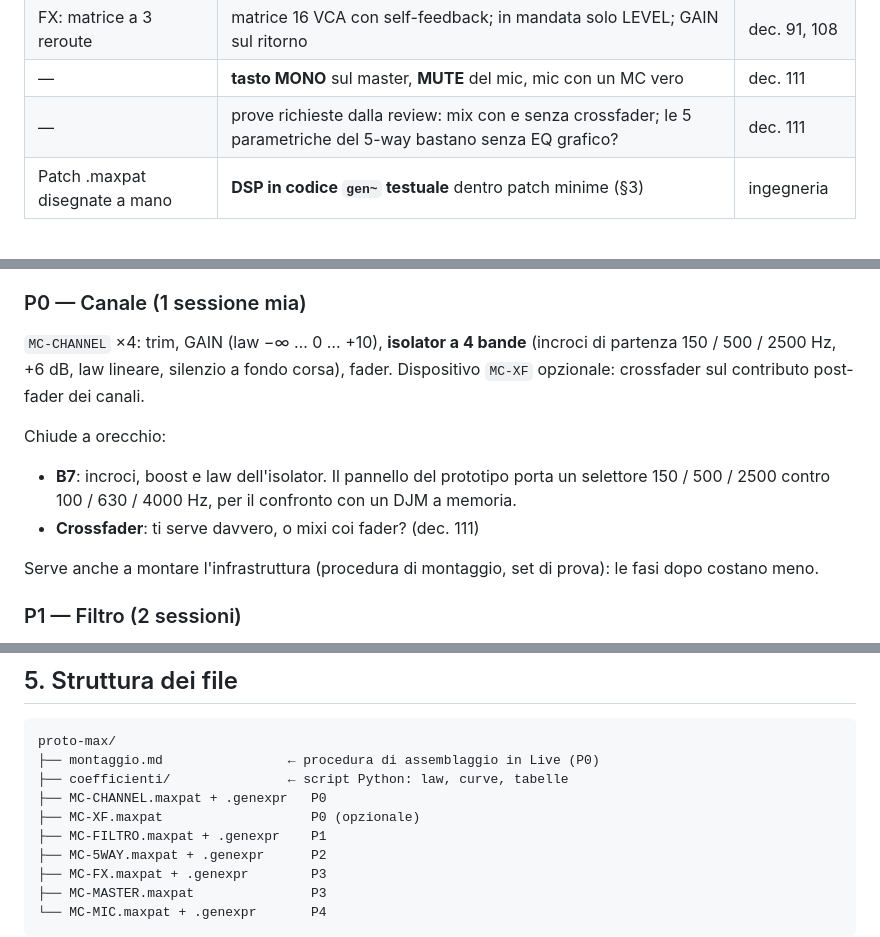
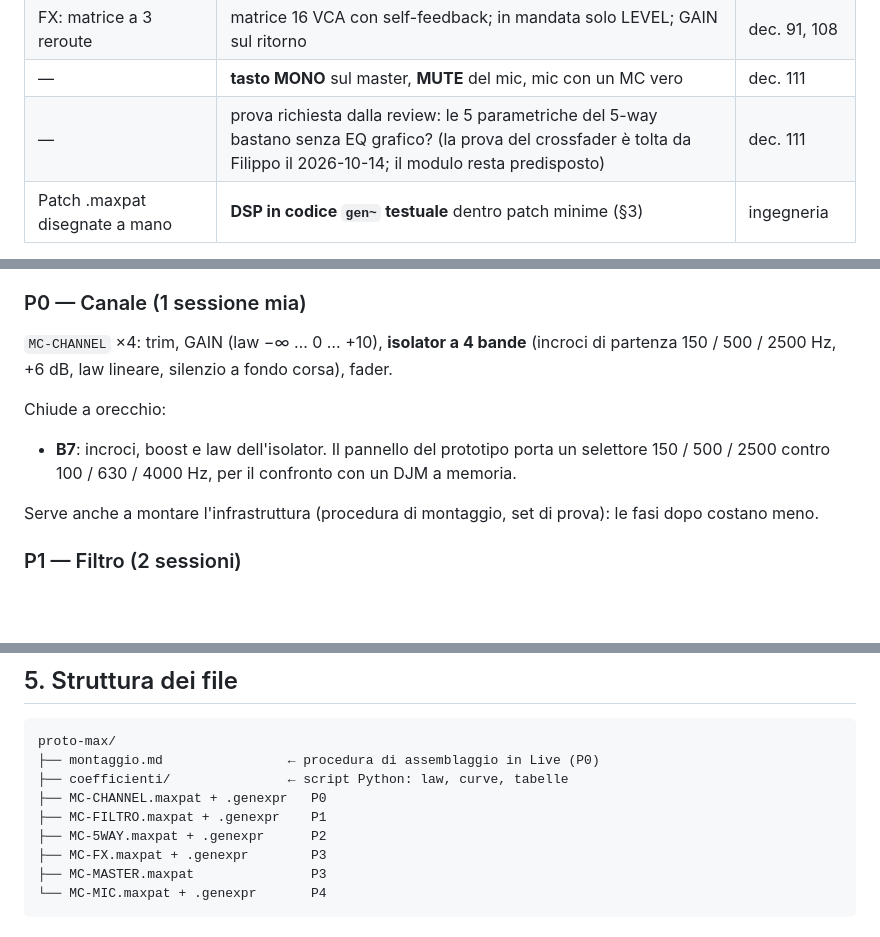
Before and after one commit to dj-filippo241/maelcum_mixer, a Markdown page: docs/proto-max/piano.md, 3 parts joined by grey strips. GitHub-like rendering; blank space fills up the shorter version.

Commit message:
docs(proto-max): piano v0.2 senza la prova del crossfader (scelta di Filippo; il modulo resta predisposto, dec. 111)

```diff
--- a/docs/proto-max/piano.md
+++ b/docs/proto-max/piano.md
@@ -22,7 +22,7 @@ Cambia rispetto al v0.1:
 | Overdrive filtro candidato | tosatore in parallelo, griglia di `d5-chain.cir` | dec. 99, 110 |
 | FX: matrice a 3 reroute | matrice 16 VCA con self-feedback; in mandata solo LEVEL; GAIN sul ritorno | dec. 91, 108 |
 | — | **tasto MONO** sul master, **MUTE** del mic, mic con un MC vero | dec. 111 |
-| — | prove richieste dalla review: mix con e senza crossfader; le 5 parametriche del 5-way bastano senza EQ grafico? | dec. 111 |
+| — | prova richiesta dalla review: le 5 parametriche del 5-way bastano senza EQ grafico? (la prova del crossfader è tolta da Filippo il 2026-10-14; il modulo resta predisposto) | dec. 111 |
 | Patch .maxpat disegnate a mano | **DSP in codice `gen~` testuale** dentro patch minime (§3) | ingegneria |
 
 La voce B5 (centri dell'EQ in serie 70 / 250 / 1k / 5k Hz) cade con la
@@ -48,14 +48,12 @@ le risposte alle voci B della fase.
 
 `MC-CHANNEL` ×4: trim, GAIN (law −∞ … 0 … +10), **isolator a 4 bande**
 (incroci di partenza 150 / 500 / 2500 Hz, +6 dB, law lineare, silenzio a
-fondo corsa), fader. Dispositivo `MC-XF` opzionale: crossfader sul
-contributo post-fader dei canali.
+fondo corsa), fader.
 
 Chiude a orecchio:
 - **B7**: incroci, boost e law dell'isolator. Il pannello del prototipo
   porta un selettore 150 / 500 / 2500 contro 100 / 630 / 4000 Hz, per il
   confronto con un DJM a memoria.
-- **Crossfader**: ti serve davvero, o mixi coi fader? (dec. 111)
 
 Serve anche a montare l'infrastruttura (procedura di montaggio, set di
 prova): le fasi dopo costano meno.
@@ -145,7 +143,6 @@ proto-max/
 ├── montaggio.md                ← procedura di assemblaggio in Live (P0)
 ├── coefficienti/               ← script Python: law, curve, tabelle
 ├── MC-CHANNEL.maxpat + .genexpr   P0
-├── MC-XF.maxpat                   P0 (opzionale)
 ├── MC-FILTRO.maxpat + .genexpr    P1
 ├── MC-5WAY.maxpat + .genexpr      P2
 ├── MC-FX.maxpat + .genexpr        P3
```
